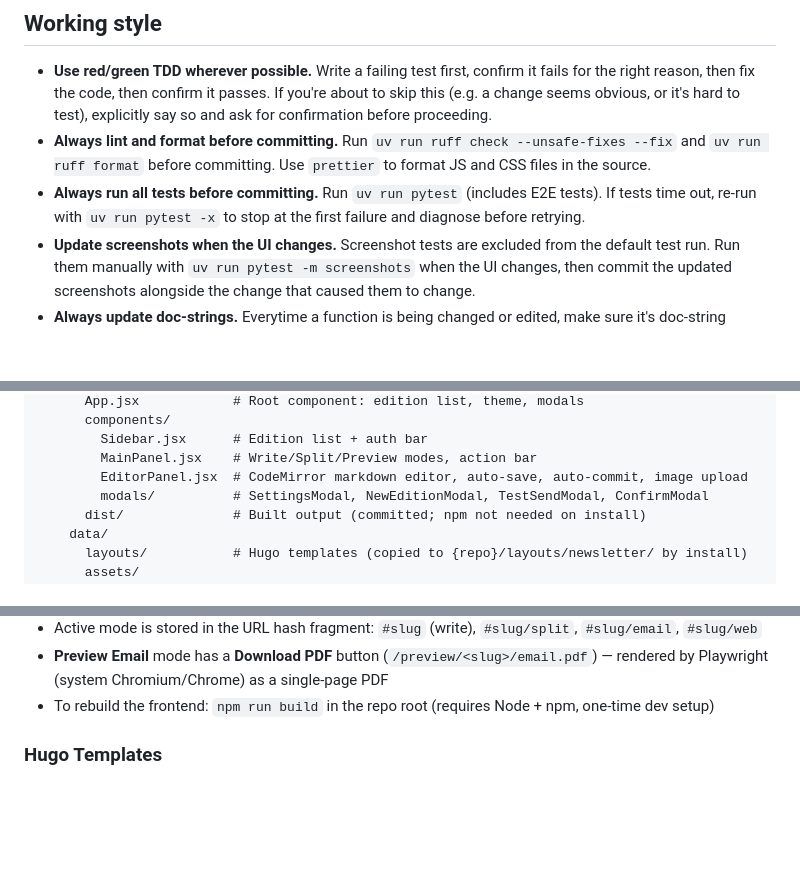
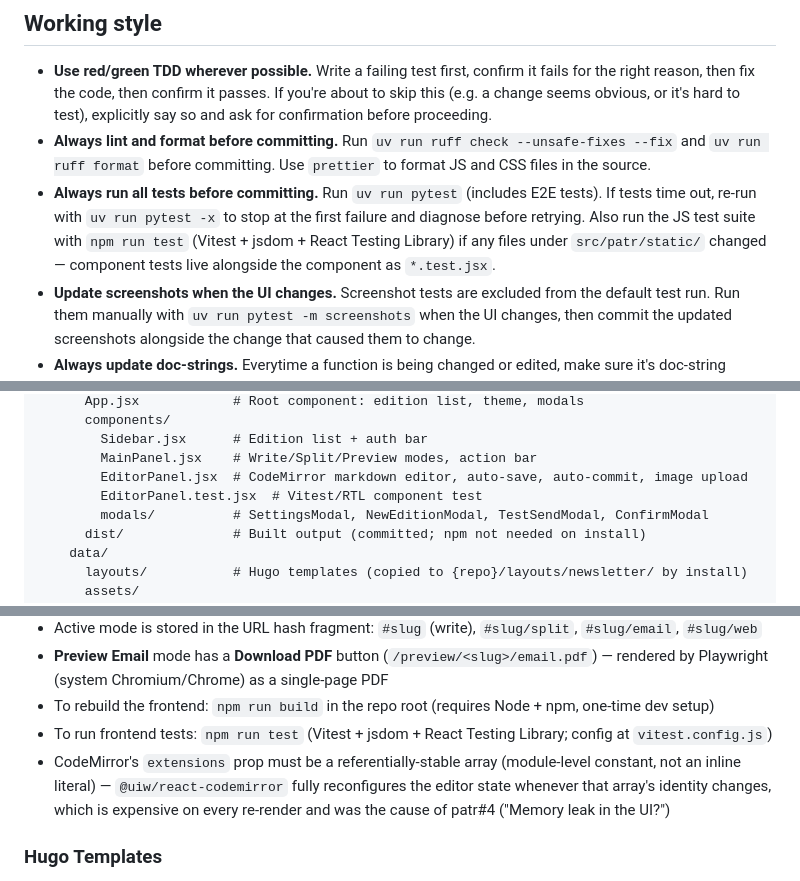
Before and after one commit to punchagan/patr, a Markdown page: CLAUDE.md, 3 parts joined by grey strips. Rendered like a GitHub page; blank space fills up the shorter version.

Commit message:
docs: Document JS test suite and CodeMirror extensions stability rule
Vitest/jsdom/RTL is now available for frontend component tests, and
extensions passed to CodeMirror must be referentially stable or the
whole editor state gets reconfigured on every re-render.

Co-Authored-By: Claude Sonnet 5 <noreply@anthropic.com>

```diff
--- a/CLAUDE.md
+++ b/CLAUDE.md
@@ -19,7 +19,10 @@ The name comes from पत्र/పత్రం (Sanskrit/Telugu for "letter/do
   `prettier` to format JS and CSS files in the source.
 - **Always run all tests before committing.** Run `uv run pytest` (includes E2E
   tests). If tests time out, re-run with `uv run pytest -x` to stop at the
-  first failure and diagnose before retrying.
+  first failure and diagnose before retrying. Also run the JS test suite with
+  `npm run test` (Vitest + jsdom + React Testing Library) if any files under
+  `src/patr/static/` changed — component tests live alongside the component
+  as `*.test.jsx`.
 - **Update screenshots when the UI changes.** Screenshot tests are excluded
   from the default test run. Run them manually with `uv run pytest -m
   screenshots` when the UI changes, then commit the updated screenshots
@@ -85,6 +88,7 @@ patr/
         Sidebar.jsx      # Edition list + auth bar
         MainPanel.jsx    # Write/Split/Preview modes, action bar
         EditorPanel.jsx  # CodeMirror markdown editor, auto-save, auto-commit, image upload
+        EditorPanel.test.jsx  # Vitest/RTL component test
         modals/          # SettingsModal, NewEditionModal, TestSendModal, ConfirmModal
       dist/              # Built output (committed; npm not needed on install)
     data/
@@ -196,6 +200,8 @@ The UI is a React app (built with Vite, output committed to `static/dist/`). The
 - Active mode is stored in the URL hash fragment: `#slug` (write), `#slug/split`, `#slug/email`, `#slug/web`
 - **Preview Email** mode has a **Download PDF** button (`/preview/<slug>/email.pdf`) — rendered by Playwright (system Chromium/Chrome) as a single-page PDF
 - To rebuild the frontend: `npm run build` in the repo root (requires Node + npm, one-time dev setup)
+- To run frontend tests: `npm run test` (Vitest + jsdom + React Testing Library; config at `vitest.config.js`)
+- CodeMirror's `extensions` prop must be a referentially-stable array (module-level constant, not an inline literal) — `@uiw/react-codemirror` fully reconfigures the editor state whenever that array's identity changes, which is expensive on every re-render and was the cause of patr#4 ("Memory leak in the UI?")
 
 ### Hugo Templates
 
```
